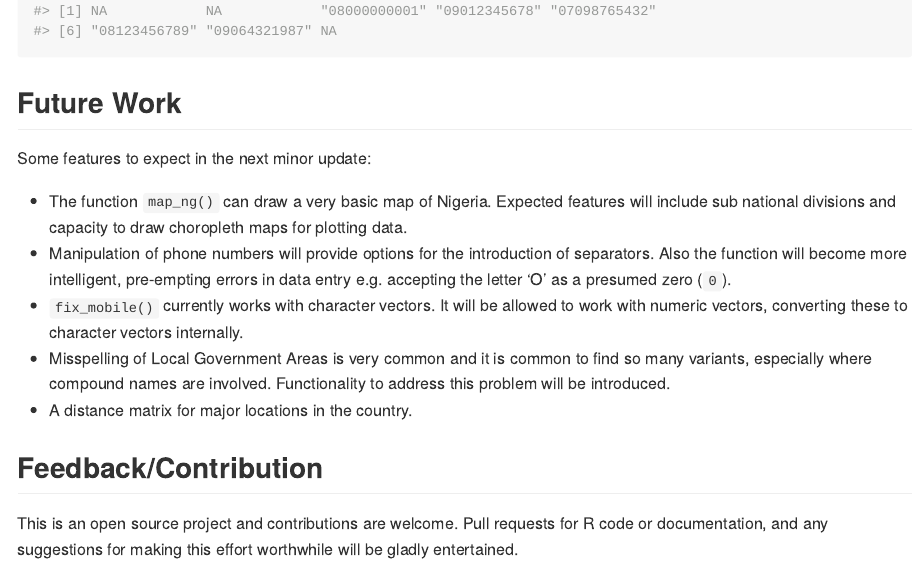
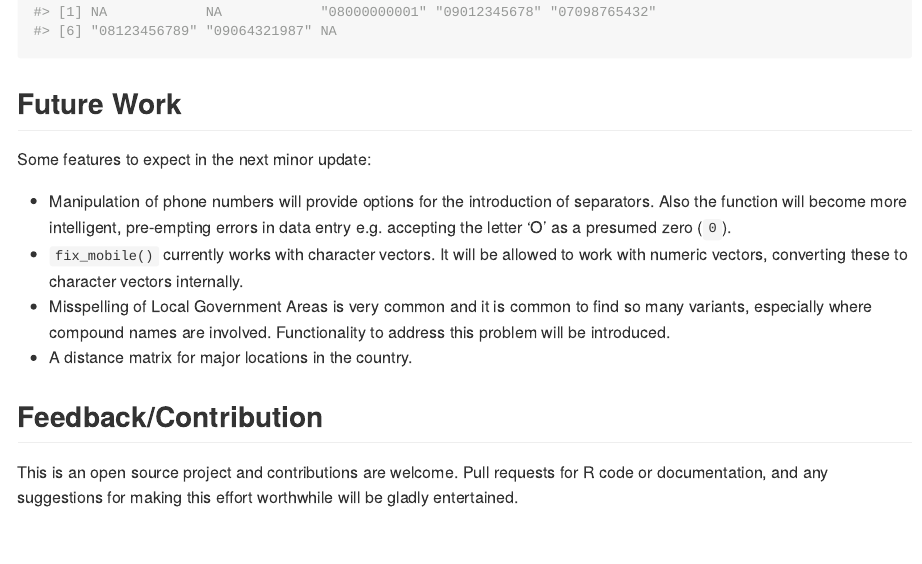
Before and after one commit to ropensci/naijR, an R Markdown document (README.Rmd): the page in a window 1100 px wide, from 2800 px down before the commit and from 3020 px down after it, so that both start at the same text. The pictures show the output file README.md that the author committed with the source, drawn offline in the style of GitHub; badge pictures from the web are left out.

Commit message:
Bump version to 0.1.0
Principally, the most important change in the package is the ability to
plot more compelling and data-oriented maps such as GIS coordinates
(points) and choropleths (polygons). The internal workings of the package
have received a significant increase in complexity and hundreds of unit
tests were added. Also, attempts were made to prepare the ground for
future changes that are already planned.

```diff
--- a/README.Rmd
+++ b/README.Rmd
@@ -120,7 +120,6 @@ fix_mobile(dat$phone)
 ## Future Work
 Some features to expect in the next minor update:
 
-- The function `map_ng()` can draw a very basic map of Nigeria. Expected features will include sub national divisions and capacity to draw choropleth maps for plotting data.
 - Manipulation of phone numbers will provide options for the introduction of separators. Also the function will become more intelligent, pre-empting errors in data entry e.g. accepting the letter 'O' as a presumed zero (`0`).
 - `fix_mobile()` currently works with character vectors. It will be allowed to work with numeric vectors, converting these to character vectors internally.
 - Misspelling of Local Government Areas is very common and it is common to find so many variants, especially where compound names are involved. Functionality to address this problem will be introduced.
```
Also changed, not shown: README.md, 1 other file.
